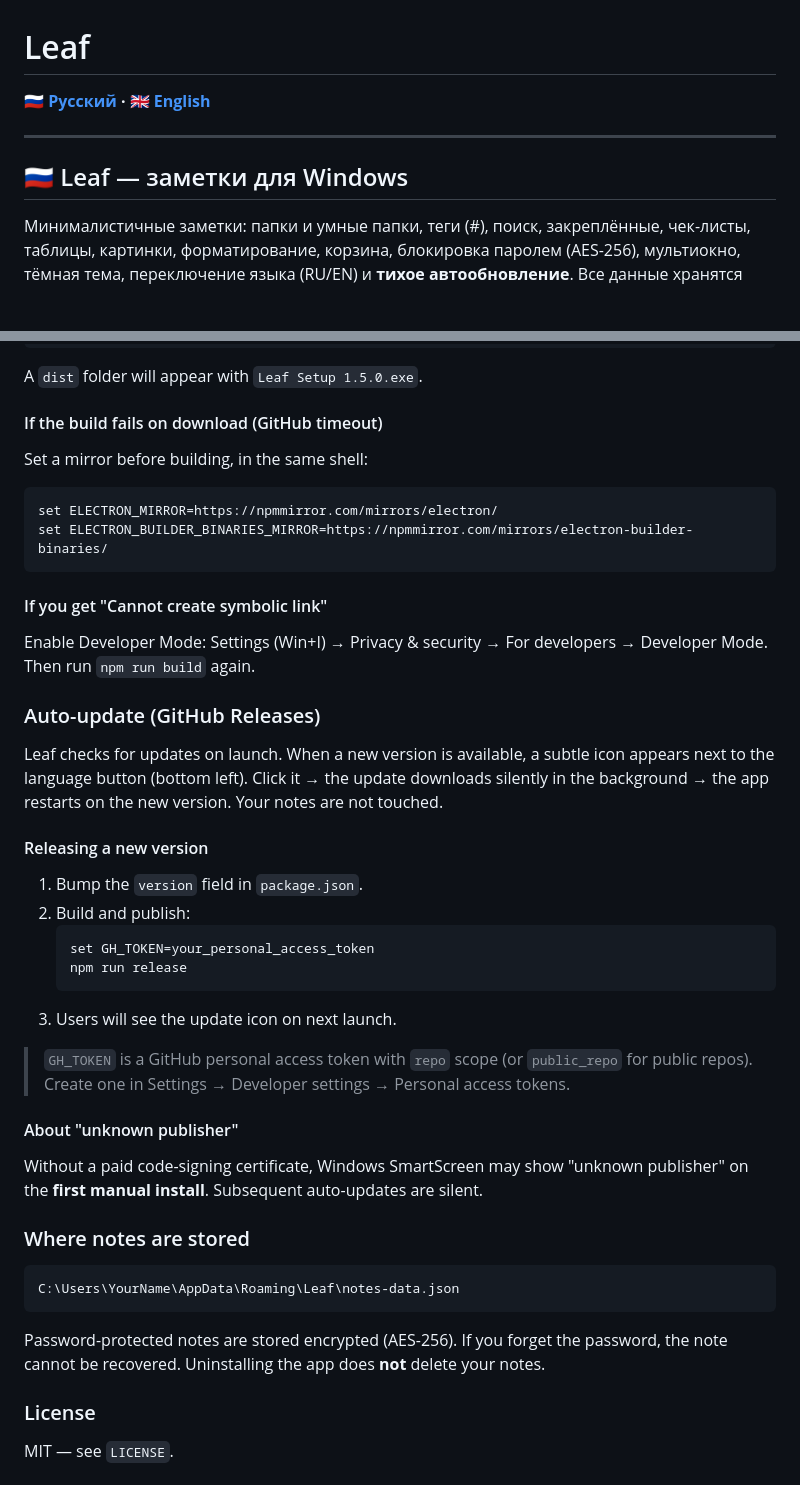
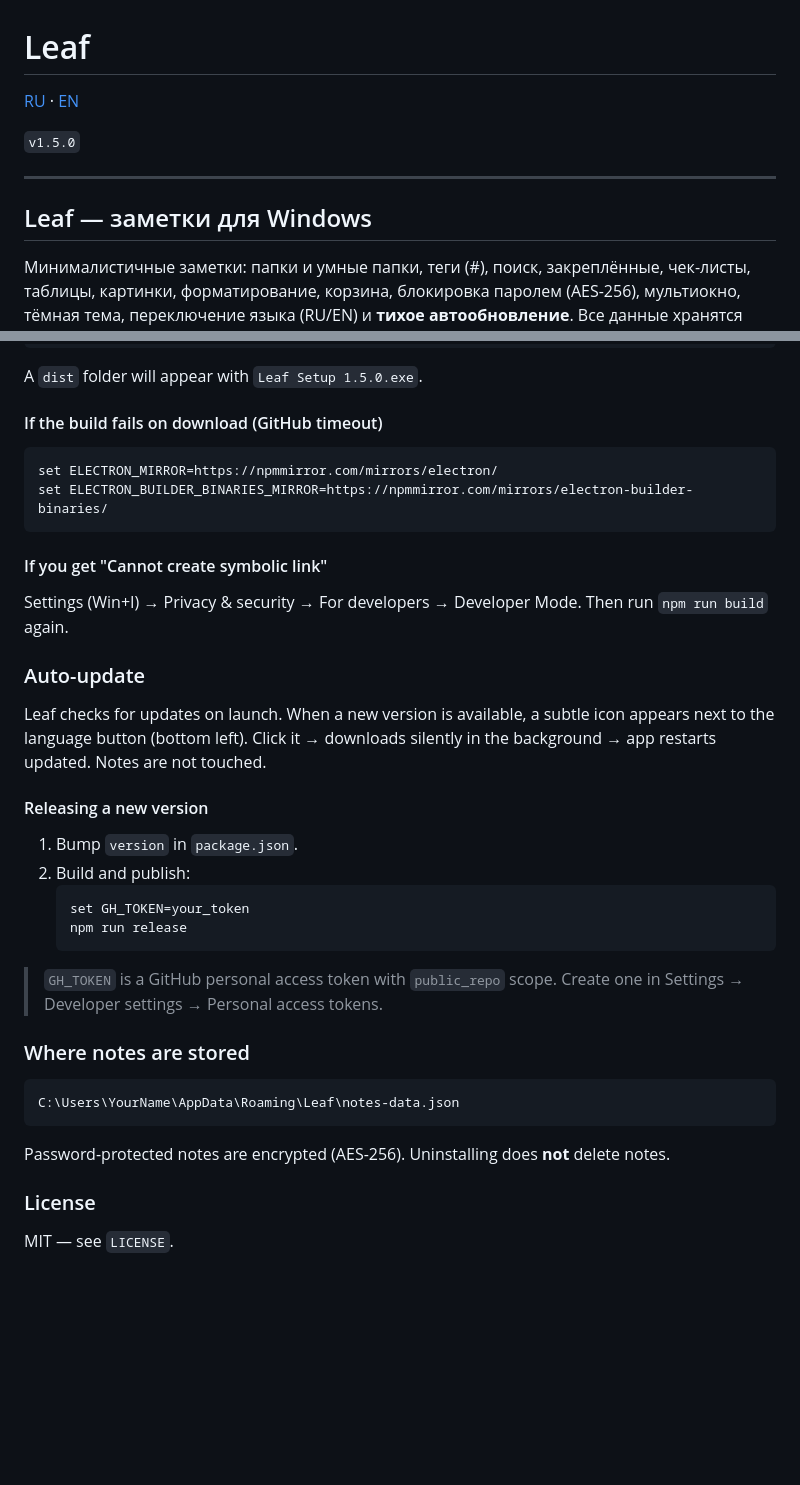
Before and after one commit to ParkerShot/Leaf, a Markdown page: README.md, 2 parts joined by grey strips. Drawn GitHub-style; blank space fills up the shorter version.

````diff
--- a/README.md
+++ b/README.md
@@ -1,10 +1,12 @@
 # Leaf
 
-**[🇷🇺 Русский](#-leaf--заметки-для-windows) · [🇬🇧 English](#-leaf--notes-app-for-windows)**
+[RU](#leaf--заметки-для-windows) · [EN](#leaf--notes-for-windows)
+
+`v1.5.0`
 
 ---
 
-## 🇷🇺 Leaf — заметки для Windows
+## Leaf — заметки для Windows
 
 Минималистичные заметки: папки и умные папки, теги (#), поиск, закреплённые,
 чек-листы, таблицы, картинки, форматирование, корзина, блокировка паролем
@@ -138,48 +127,36 @@ npm run build
 A `dist` folder will appear with `Leaf Setup 1.5.0.exe`.
 
 #### If the build fails on download (GitHub timeout)
-Set a mirror before building, in the same shell:
 ```
 set ELECTRON_MIRROR=https://npmmirror.com/mirrors/electron/
 set ELECTRON_BUILDER_BINARIES_MIRROR=https://npmmirror.com/mirrors/electron-builder-binaries/
 ```
 
 #### If you get "Cannot create symbolic link"
-Enable Developer Mode: Settings (Win+I) → Privacy & security → For developers
-→ Developer Mode. Then run `npm run build` again.
+Settings (Win+I) → Privacy & security → For developers → Developer Mode. Then run `npm run build` again.
 
-### Auto-update (GitHub Releases)
+### Auto-update
 
 Leaf checks for updates on launch. When a new version is available, a subtle
-icon appears next to the language button (bottom left). Click it → the update
-downloads silently in the background → the app restarts on the new version.
-Your notes are not touched.
+icon appears next to the language button (bottom left). Click it → downloads
+silently in the background → app restarts updated. Notes are not touched.
 
 #### Releasing a new version
-1. Bump the `version` field in `package.json`.
+1. Bump `version` in `package.json`.
 2. Build and publish:
    ```
-   set GH_TOKEN=your_personal_access_token
+   set GH_TOKEN=your_token
    npm run release
    ```
-3. Users will see the update icon on next launch.
 
-> `GH_TOKEN` is a GitHub personal access token with `repo` scope (or
-> `public_repo` for public repos). Create one in Settings → Developer
-> settings → Personal access tokens.
-
-#### About "unknown publisher"
-Without a paid code-signing certificate, Windows SmartScreen may show
-"unknown publisher" on the **first manual install**. Subsequent auto-updates
-are silent.
+> `GH_TOKEN` is a GitHub personal access token with `public_repo` scope.
+> Create one in Settings → Developer settings → Personal access tokens.
 
 ### Where notes are stored
 ```
 C:\Users\YourName\AppData\Roaming\Leaf\notes-data.json
 ```
-Password-protected notes are stored encrypted (AES-256). If you forget the
-password, the note cannot be recovered. Uninstalling the app does **not**
-delete your notes.
+Password-protected notes are encrypted (AES-256). Uninstalling does **not** delete notes.
 
 ### License
 MIT — see `LICENSE`.
````
Also changed, not shown: other parts of README.md (+18 -31 lines).
